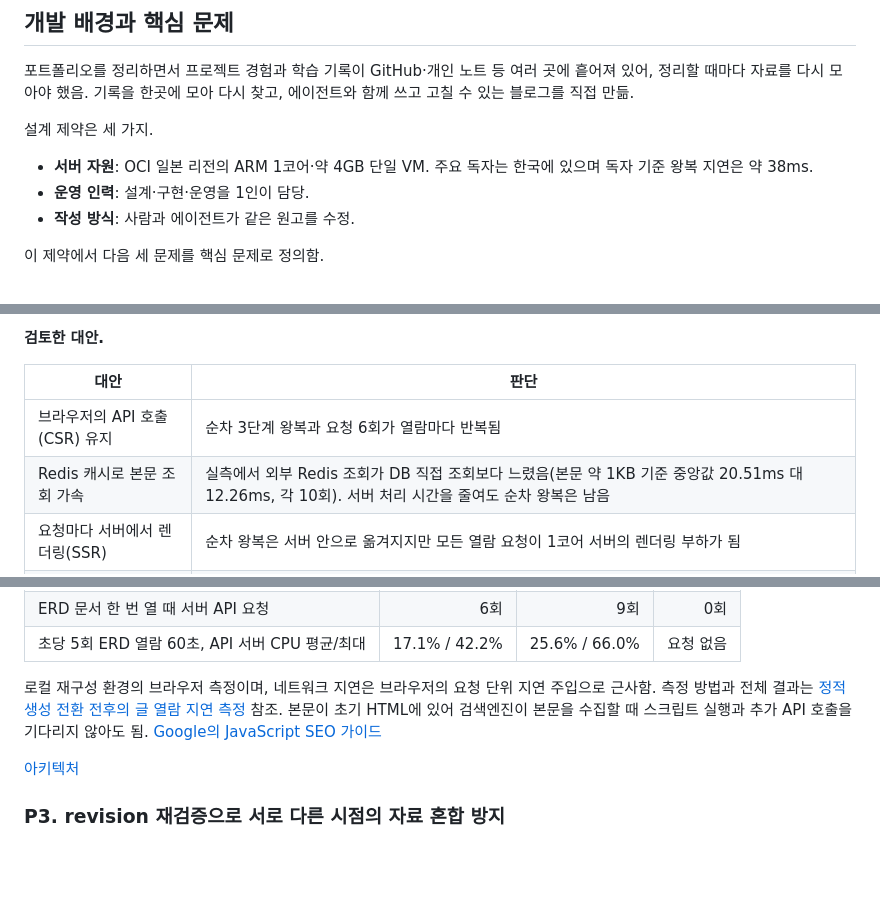
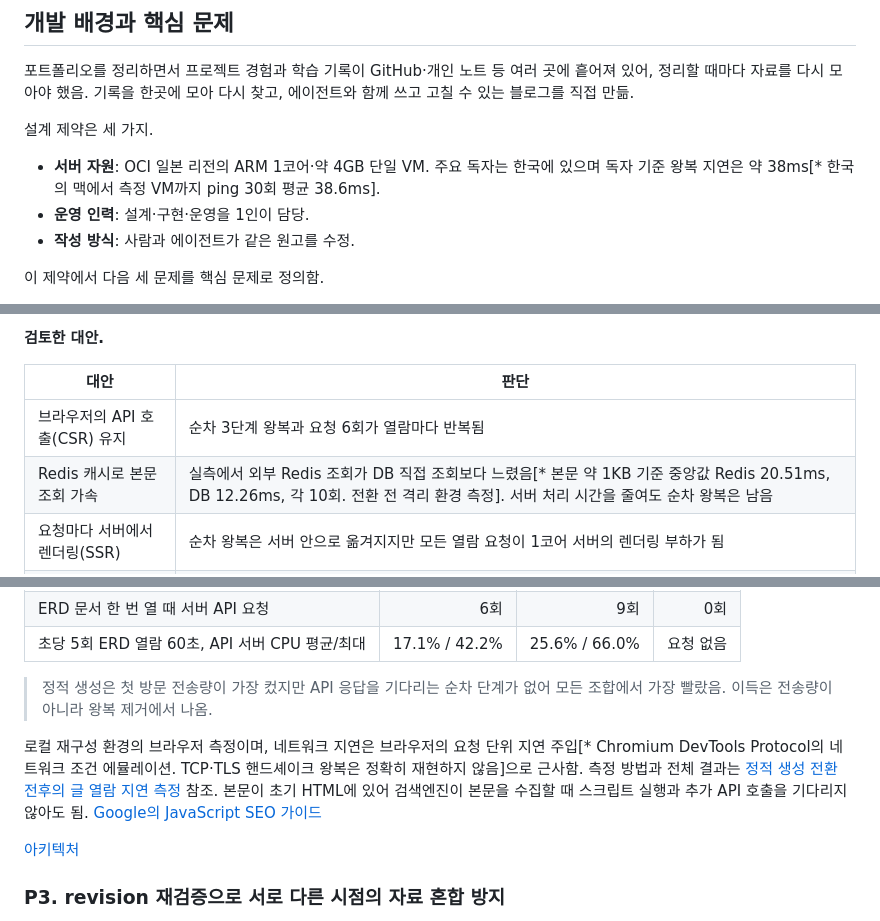
Before and after one commit to gjaku1031/ken-blog, a Markdown page: content/posts/project-06840552-43a2-4870-83a9-d3e848c71d7e.md, 3 parts joined by grey strips. Drawn GitHub-style; blank space fills up the shorter version.

Commit message:
docs: use annotations and blockquotes in landing and latency post
Co-Authored-By: Claude Opus 5.5 <noreply@anthropic.com>

```diff
--- a/content/posts/project-06840552-43a2-4870-83a9-d3e848c71d7e.md
+++ b/content/posts/project-06840552-43a2-4870-83a9-d3e848c71d7e.md
@@ -19,7 +19,7 @@
 
 설계 제약은 세 가지.
 
-- **서버 자원**: OCI 일본 리전의 ARM 1코어·약 4GB 단일 VM. 주요 독자는 한국에 있으며 독자 기준 왕복 지연은 약 38ms.
+- **서버 자원**: OCI 일본 리전의 ARM 1코어·약 4GB 단일 VM. 주요 독자는 한국에 있으며 독자 기준 왕복 지연은 약 38ms[* 한국의 맥에서 측정 VM까지 ping 30회 평균 38.6ms].
 - **운영 인력**: 설계·구현·운영을 1인이 담당.
 - **작성 방식**: 사람과 에이전트가 같은 원고를 수정.
 
@@ -143,7 +143,7 @@ architecture-beta
 | 대안 | 판단 |
 | --- | --- |
 | 브라우저의 API 호출(CSR) 유지 | 순차 3단계 왕복과 요청 6회가 열람마다 반복됨 |
-| Redis 캐시로 본문 조회 가속 | 실측에서 외부 Redis 조회가 DB 직접 조회보다 느렸음(본문 약 1KB 기준 중앙값 20.51ms 대 12.26ms, 각 10회). 서버 처리 시간을 줄여도 순차 왕복은 남음 |
+| Redis 캐시로 본문 조회 가속 | 실측에서 외부 Redis 조회가 DB 직접 조회보다 느렸음[* 본문 약 1KB 기준 중앙값 Redis 20.51ms, DB 12.26ms, 각 10회. 전환 전 격리 환경 측정]. 서버 처리 시간을 줄여도 순차 왕복은 남음 |
 | 요청마다 서버에서 렌더링(SSR) | 순차 왕복은 서버 안으로 옮겨지지만 모든 열람 요청이 1코어 서버의 렌더링 부하가 됨 |
 | **빌드 시 정적 생성 (채택)** | 본문을 포함한 HTML 한 번의 응답으로 열람이 끝나고, 독자 요청이 API 서버에 도달하지 않음 |
 
@@ -159,7 +159,9 @@ architecture-beta
 | ERD 문서 한 번 열 때 서버 API 요청 | 6회 | 9회 | 0회 |
 | 초당 5회 ERD 열람 60초, API 서버 CPU 평균/최대 | 17.1% / 42.2% | 25.6% / 66.0% | 요청 없음 |
 
-로컬 재구성 환경의 브라우저 측정이며, 네트워크 지연은 브라우저의 요청 단위 지연 주입으로 근사함. 측정 방법과 전체 결과는 [정적 생성 전환 전후의 글 열람 지연 측정](/ken-blog/post/post-c342d140-8026-4137-8761-b5c3eecddc2c/) 참조. 본문이 초기 HTML에 있어 검색엔진이 본문을 수집할 때 스크립트 실행과 추가 API 호출을 기다리지 않아도 됨. [Google의 JavaScript SEO 가이드](https://developers.google.com/search/docs/crawling-indexing/javascript/javascript-seo-basics)
+> 정적 생성은 첫 방문 전송량이 가장 컸지만 API 응답을 기다리는 순차 단계가 없어 모든 조합에서 가장 빨랐음. 이득은 전송량이 아니라 왕복 제거에서 나옴.
+
+로컬 재구성 환경의 브라우저 측정이며, 네트워크 지연은 브라우저의 요청 단위 지연 주입[* Chromium DevTools Protocol의 네트워크 조건 에뮬레이션. TCP·TLS 핸드셰이크 왕복은 정확히 재현하지 않음]으로 근사함. 측정 방법과 전체 결과는 [정적 생성 전환 전후의 글 열람 지연 측정](/ken-blog/post/post-c342d140-8026-4137-8761-b5c3eecddc2c/) 참조. 본문이 초기 HTML에 있어 검색엔진이 본문을 수집할 때 스크립트 실행과 추가 API 호출을 기다리지 않아도 됨. [Google의 JavaScript SEO 가이드](https://developers.google.com/search/docs/crawling-indexing/javascript/javascript-seo-basics)
 
 [아키텍처](/ken-blog/post/doc-340352c9-5fde-4bae-bc0b-4ecd744719a8/)
 
```
Also changed, not shown: other parts of content/posts/project-06840552-43a2-4870-83a9-d3e848c71d7e.md (+1 -1 lines), content/posts/post-c342d140-8026-4137-8761-b5c3eecddc2c.md (+5 -3 lines).
